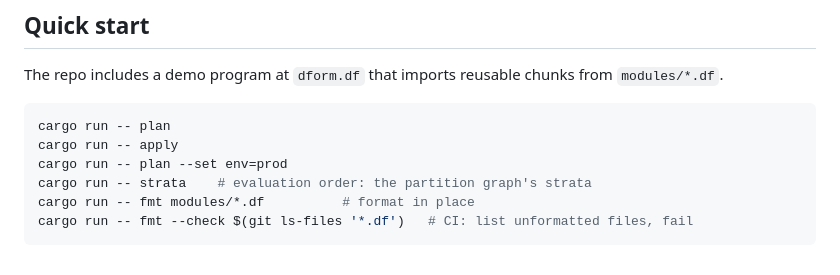
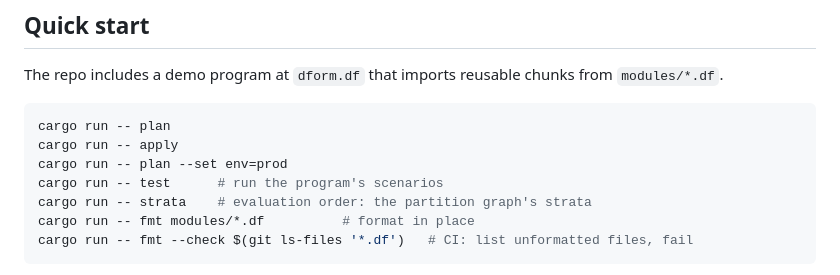
Before and after one commit to vodik/dform, a Markdown page: README.md, the part around the change. GitHub-like rendering.

Commit message:
README: dform test in the quick start
Co-Authored-By: Claude Opus 5 <noreply@anthropic.com>

```diff
--- a/README.md
+++ b/README.md
@@ -18,6 +18,7 @@ The repo includes a demo program at `dform.df` that imports reusable chunks from
 cargo run -- plan
 cargo run -- apply
 cargo run -- plan --set env=prod
+cargo run -- test      # run the program's scenarios
 cargo run -- strata    # evaluation order: the partition graph's strata
 cargo run -- fmt modules/*.df          # format in place
 cargo run -- fmt --check $(git ls-files '*.df')   # CI: list unformatted files, fail
```
